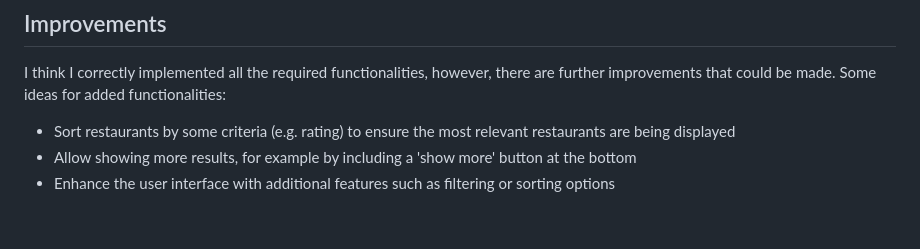
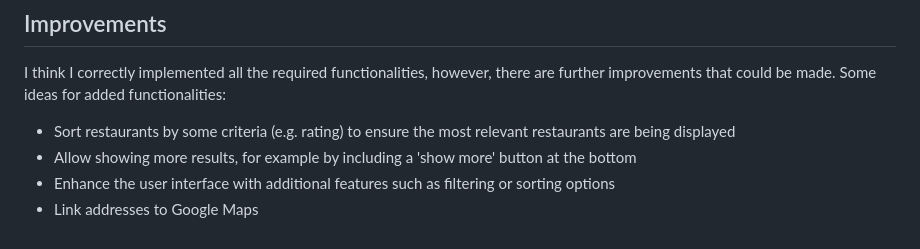
Before and after one commit to celinaczy/JET-API-Interface, a Markdown page: README.md, the part around the change. GitHub-like rendering.

```diff
--- a/README.md
+++ b/README.md
@@ -115,3 +115,4 @@ Some ideas for added functionalities:
 * Sort restaurants by some criteria (e.g. rating) to ensure the most relevant restaurants are being displayed
 * Allow showing more results, for example by including a 'show more' button at the bottom
 * Enhance the user interface with additional features such as filtering or sorting options
+* Link addresses to Google Maps
```
